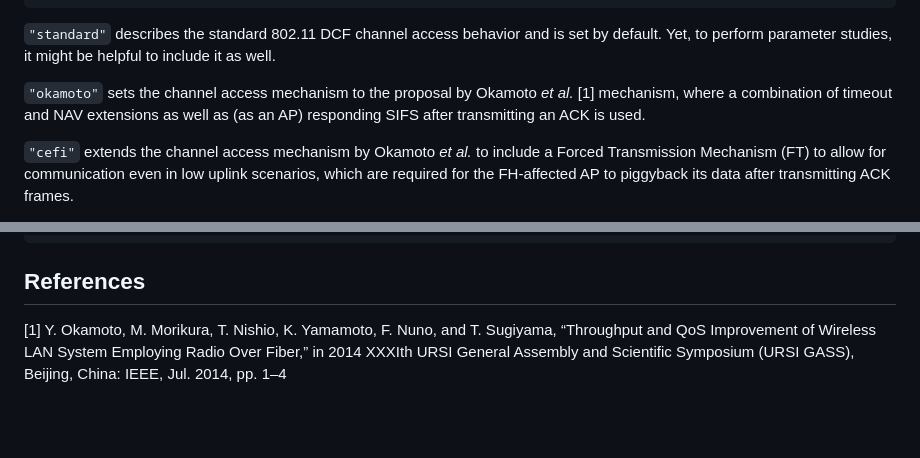
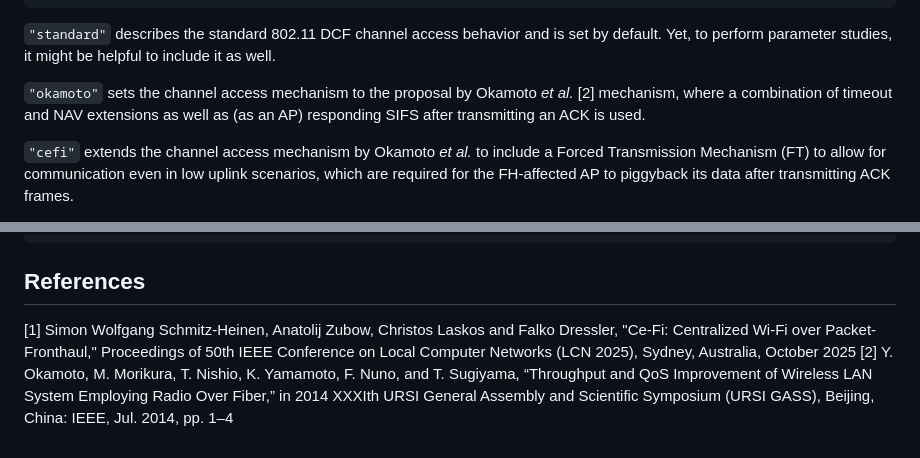
Before and after one commit to tkn-tub/OMNeT_Ce-Fi, a Markdown page: README.md, 2 parts joined by grey strips. GitHub-like rendering; blank space fills up the shorter version.

Commit message:
Update README.md
Added Paper Link and Reference

```diff
--- a/README.md
+++ b/README.md
@@ -70,7 +70,7 @@ The channel access mechanism needs to be the same for each device in the FH-affe
 
 `"standard"` describes the standard 802.11 DCF channel access behavior and is set by default. Yet, to perform parameter studies, it might be helpful to include it as well.
 
-`"okamoto"` sets the channel access mechanism to the proposal by Okamoto *et al.* [1] mechanism, where a combination of timeout and NAV extensions as well as (as an AP) responding SIFS after transmitting an ACK is used.
+`"okamoto"` sets the channel access mechanism to the proposal by Okamoto *et al.* [2] mechanism, where a combination of timeout and NAV extensions as well as (as an AP) responding SIFS after transmitting an ACK is used.
 
 `"cefi"` extends the channel access mechanism by Okamoto *et al.* to include a Forced Transmission Mechanism (FT) to allow for communication even in low uplink scenarios, which are required for the FH-affected AP to piggyback its data after transmitting ACK frames.
 
@@ -106,4 +106,5 @@ At last, there is also a further parameter to configure. The parameter alpha all
 
 
 ## References
-[1] Y. Okamoto, M. Morikura, T. Nishio, K. Yamamoto, F. Nuno, and T. Sugiyama, “Throughput and QoS Improvement of Wireless LAN System Employing Radio Over Fiber,” in 2014 XXXIth URSI General Assembly and Scientific Symposium (URSI GASS), Beijing, China: IEEE, Jul. 2014, pp. 1–4
+[1]  Simon Wolfgang Schmitz-Heinen, Anatolij Zubow, Christos Laskos and Falko Dressler, "Ce-Fi: Centralized Wi-Fi over Packet-Fronthaul," Proceedings of 50th IEEE Conference on Local Computer Networks (LCN 2025), Sydney, Australia, October 2025
+[2] Y. Okamoto, M. Morikura, T. Nishio, K. Yamamoto, F. Nuno, and T. Sugiyama, “Throughput and QoS Improvement of Wireless LAN System Employing Radio Over Fiber,” in 2014 XXXIth URSI General Assembly and Scientific Symposium (URSI GASS), Beijing, China: IEEE, Jul. 2014, pp. 1–4
```
Also changed, not shown: other parts of README.md (+1 -1 lines).
